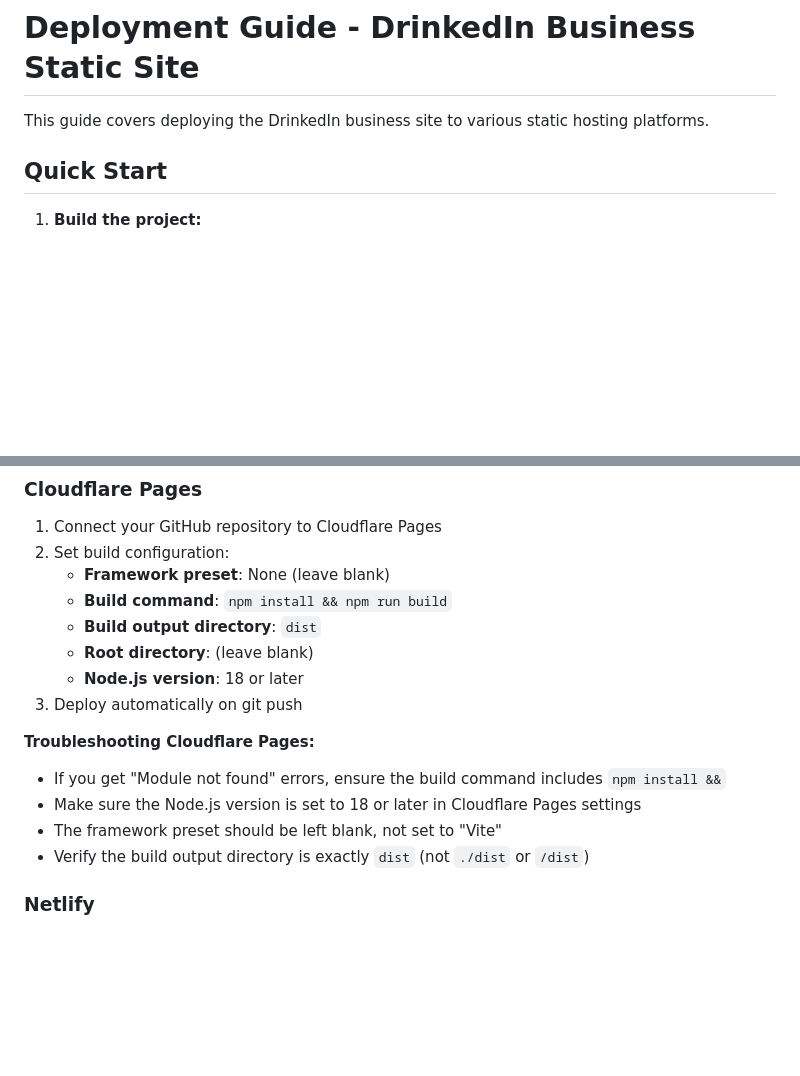
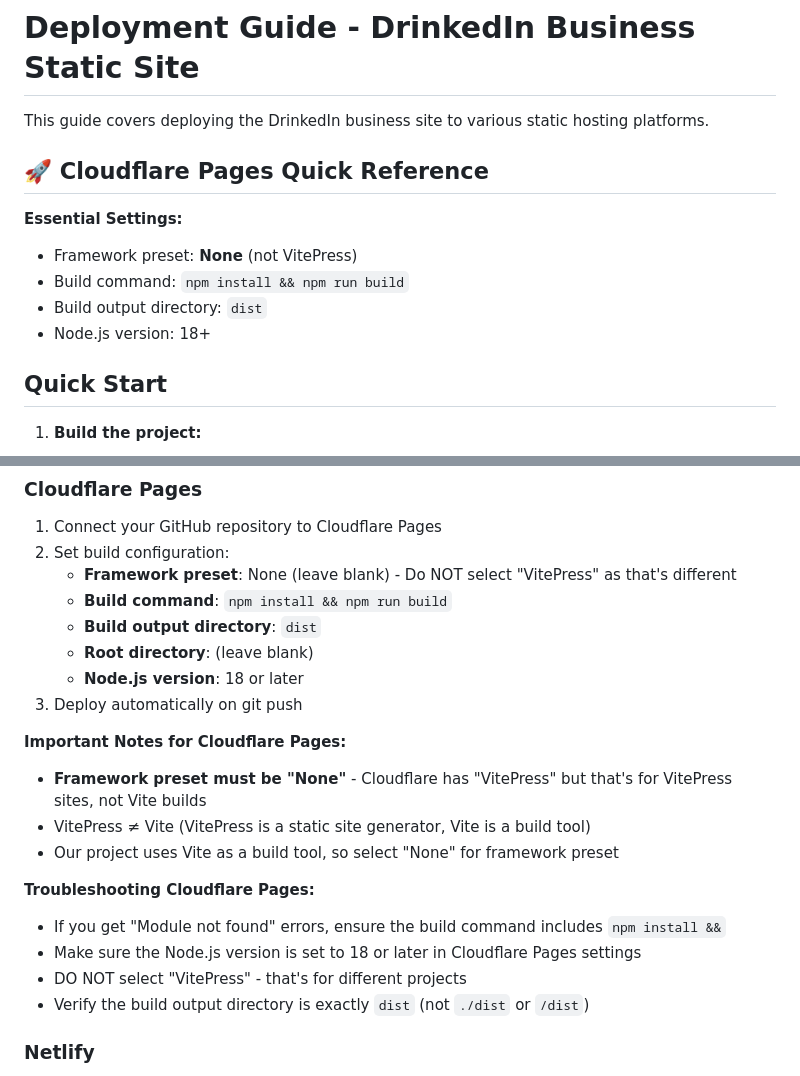
Before and after one commit to haim-barad/business.drinkedin.net-static, a Markdown page: docs/DEPLOYMENT.md, 2 parts joined by grey strips. Rendered like a GitHub page; blank space fills up the shorter version.

Commit message:
Update deployment guide for Cloudflare Pages framework preset
- Clarified that the framework preset should be 'None', noting that VitePress is incorrectly different
- Added 'Quick Reference' section for Cloudflare Pages essential settings
- Highlighted important notes for building with Vite as a tool, not VitePress
- Provided specific instructions to prevent common deployment issues

```diff
--- a/docs/DEPLOYMENT.md
+++ b/docs/DEPLOYMENT.md
@@ -1,6 +1,14 @@
 # Deployment Guide - DrinkedIn Business Static Site
 
 This guide covers deploying the DrinkedIn business site to various static hosting platforms.
+
+## 🚀 Cloudflare Pages Quick Reference
+
+**Essential Settings:**
+- Framework preset: **None** (not VitePress)
+- Build command: `npm install && npm run build`
+- Build output directory: `dist`
+- Node.js version: 18+
 
 ## Quick Start
 
@@ -17,17 +25,22 @@ This guide covers deploying the DrinkedIn business site to various static hostin
 
 1. Connect your GitHub repository to Cloudflare Pages
 2. Set build configuration:
-   - **Framework preset**: None (leave blank)
+   - **Framework preset**: None (leave blank) - Do NOT select "VitePress" as that's different
    - **Build command**: `npm install && npm run build`
    - **Build output directory**: `dist`
    - **Root directory**: (leave blank)
    - **Node.js version**: 18 or later
 3. Deploy automatically on git push
 
+**Important Notes for Cloudflare Pages:**
+- **Framework preset must be "None"** - Cloudflare has "VitePress" but that's for VitePress sites, not Vite builds
+- VitePress ≠ Vite (VitePress is a static site generator, Vite is a build tool)
+- Our project uses Vite as a build tool, so select "None" for framework preset
+
 **Troubleshooting Cloudflare Pages:**
 - If you get "Module not found" errors, ensure the build command includes `npm install &&`
 - Make sure the Node.js version is set to 18 or later in Cloudflare Pages settings
-- The framework preset should be left blank, not set to "Vite"
+- DO NOT select "VitePress" - that's for different projects
 - Verify the build output directory is exactly `dist` (not `./dist` or `/dist`)
 
 ### Netlify
```
